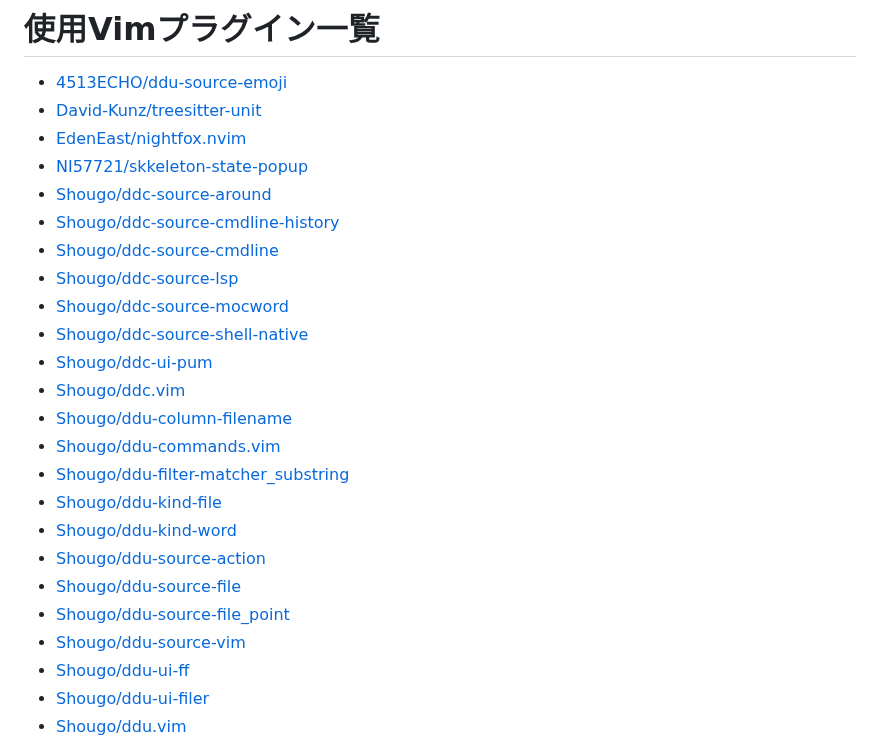
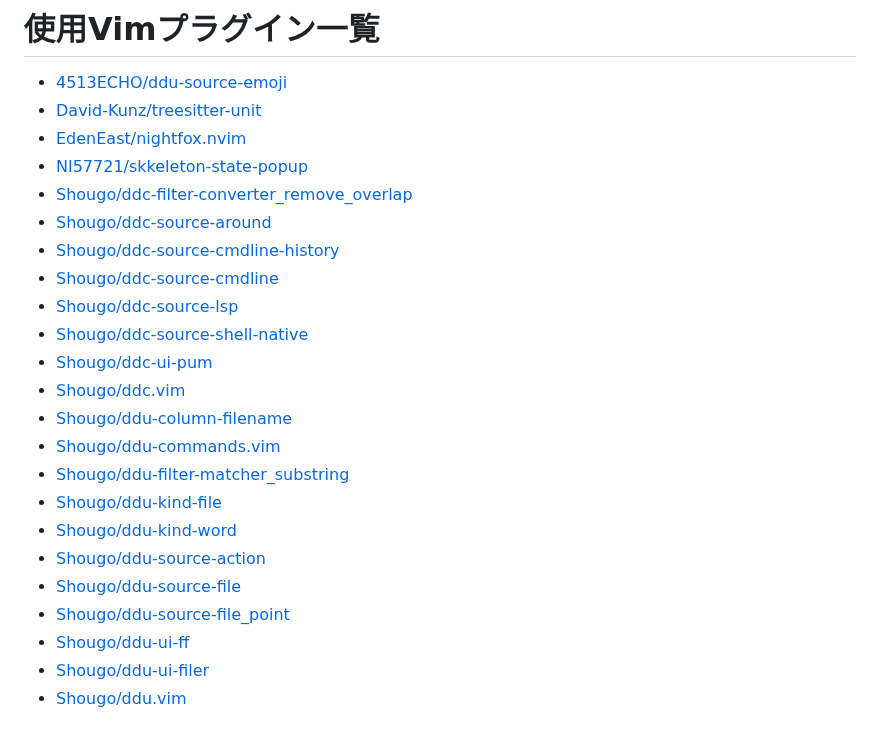
Before and after one commit to qitoy/dotfiles, a Markdown page: vim/plugins.md, the part around one of its changes. Rendered like a GitHub page.

```diff
--- a/vim/plugins.md
+++ b/vim/plugins.md
@@ -3,11 +3,11 @@
 - [David-Kunz/treesitter-unit](https://github.com/David-Kunz/treesitter-unit)
 - [EdenEast/nightfox.nvim](https://github.com/EdenEast/nightfox.nvim)
 - [NI57721/skkeleton-state-popup](https://github.com/NI57721/skkeleton-state-popup)
+- [Shougo/ddc-filter-converter_remove_overlap](https://github.com/Shougo/ddc-filter-converter_remove_overlap)
 - [Shougo/ddc-source-around](https://github.com/Shougo/ddc-source-around)
 - [Shougo/ddc-source-cmdline-history](https://github.com/Shougo/ddc-source-cmdline-history)
 - [Shougo/ddc-source-cmdline](https://github.com/Shougo/ddc-source-cmdline)
 - [Shougo/ddc-source-lsp](https://github.com/Shougo/ddc-source-lsp)
-- [Shougo/ddc-source-mocword](https://github.com/Shougo/ddc-source-mocword)
 - [Shougo/ddc-source-shell-native](https://github.com/Shougo/ddc-source-shell-native)
 - [Shougo/ddc-ui-pum](https://github.com/Shougo/ddc-ui-pum)
 - [Shougo/ddc.vim](https://github.com/Shougo/ddc.vim)
@@ -19,7 +19,6 @@
 - [Shougo/ddu-source-action](https://github.com/Shougo/ddu-source-action)
 - [Shougo/ddu-source-file](https://github.com/Shougo/ddu-source-file)
 - [Shougo/ddu-source-file_point](https://github.com/Shougo/ddu-source-file_point)
-- [Shougo/ddu-source-vim](https://github.com/Shougo/ddu-source-vim)
 - [Shougo/ddu-ui-ff](https://github.com/Shougo/ddu-ui-ff)
 - [Shougo/ddu-ui-filer](https://github.com/Shougo/ddu-ui-filer)
 - [Shougo/ddu.vim](https://github.com/Shougo/ddu.vim)
```
Also changed, not shown: other parts of vim/plugins.md (+3 -12 lines).
